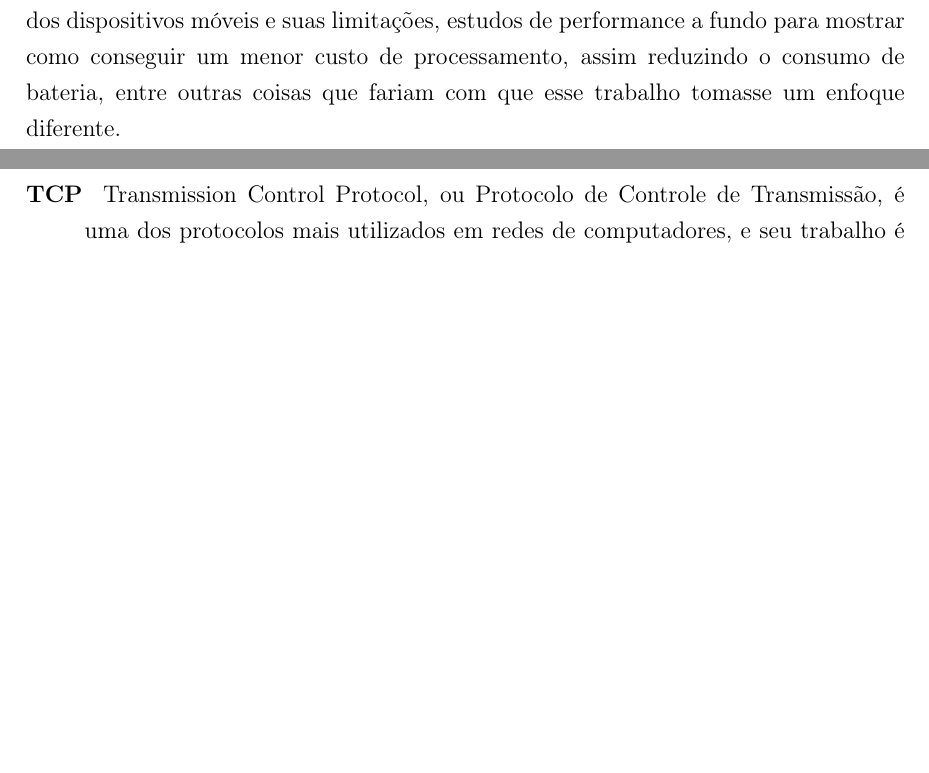
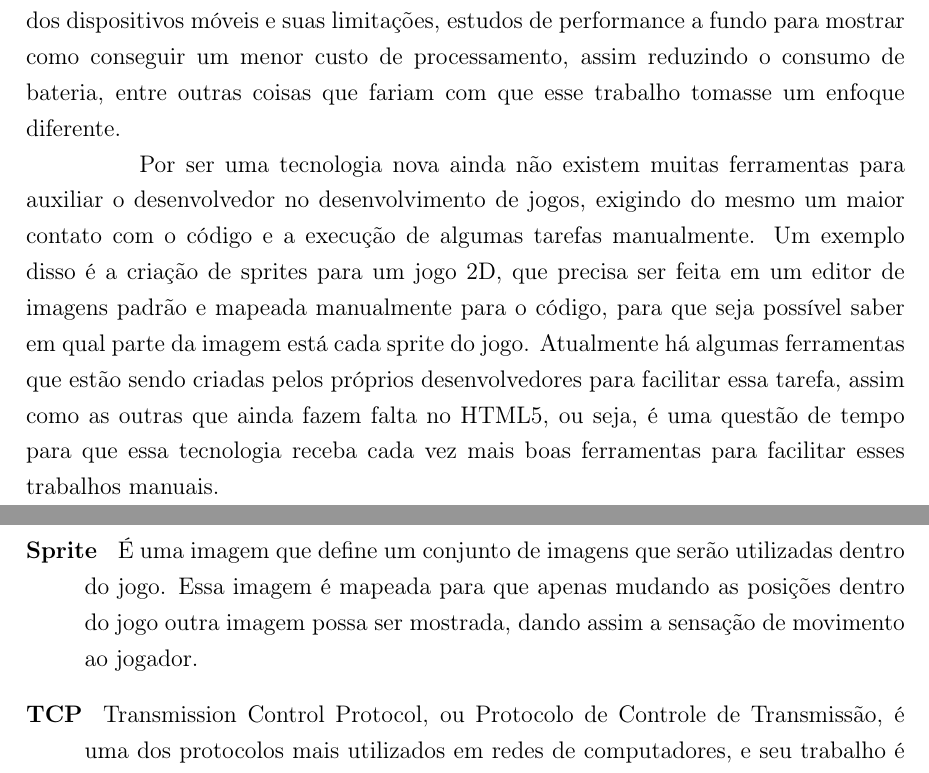
Before and after one commit to PotHix/tcc, a LaTeX thesis (tcc.tex, which reads consideracoes_finais.tex, glossario.tex): two parts of pages 42 and 44 of 44, joined at a grey line, cut so that both start at the same text, the shorter picture padded with empty space. Compiled offline with pdfLaTeX; a LaTeX package or settings file that is missing is left out.

Commit message:
Escrevendo mais uma desvantagem da tecnologia

```diff
--- a/consideracoes_finais.tex
+++ b/consideracoes_finais.tex
@@ -121,3 +121,16 @@ estudos de performance a fundo para mostrar como conseguir um menor
 custo de processamento, assim reduzindo o consumo de bateria, entre
 outras coisas que fariam com que esse trabalho tomasse um enfoque
 diferente.
+
+Por ser uma tecnologia nova ainda não existem muitas ferramentas para
+auxiliar o desenvolvedor no desenvolvimento de jogos, exigindo do
+mesmo um maior contato com o código e a execução de algumas tarefas
+manualmente. Um exemplo disso é a criação de sprites para um jogo 2D,
+que precisa ser feita em um editor de imagens padrão e mapeada
+manualmente para o código, para que seja possível saber em qual parte
+da imagem está cada sprite do jogo.
+Atualmente há algumas ferramentas que estão sendo criadas pelos
+próprios desenvolvedores para facilitar essa tarefa, assim como as
+outras que ainda fazem falta no HTML5, ou seja, é uma questão de tempo
+para que essa tecnologia receba cada vez mais boas ferramentas para
+facilitar esses trabalhos manuais.
--- a/glossario.tex
+++ b/glossario.tex
@@ -40,6 +40,10 @@ Java.
 internet, são aplicações que possuem muito conteúdo multimídia e que
 dão uma sensação diferente ao usuário, não parecem uma página web
 comum.
+\item[Sprite ] É uma imagem que define um conjunto de imagens que
+serão utilizadas dentro do jogo. Essa imagem é mapeada para que apenas
+mudando as posições dentro do jogo outra imagem possa ser mostrada,
+dando assim a sensação de movimento ao jogador.
 \item[TCP ] Transmission Control Protocol, ou Protocolo de Controle de
 Transmissão, é uma dos protocolos mais utilizados em redes de
 computadores, e seu trabalho é garantir que o pacote vai chegar até o
```
